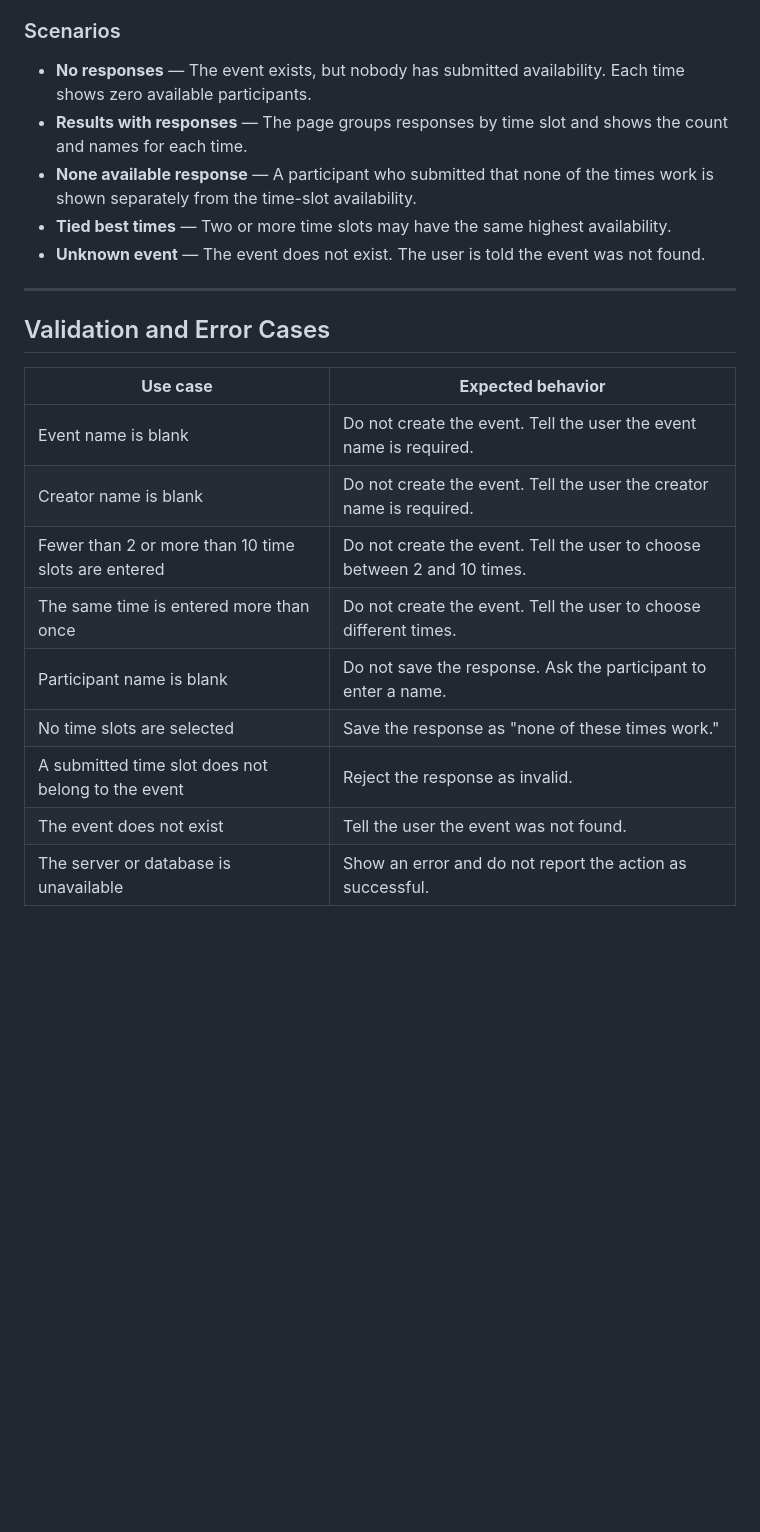
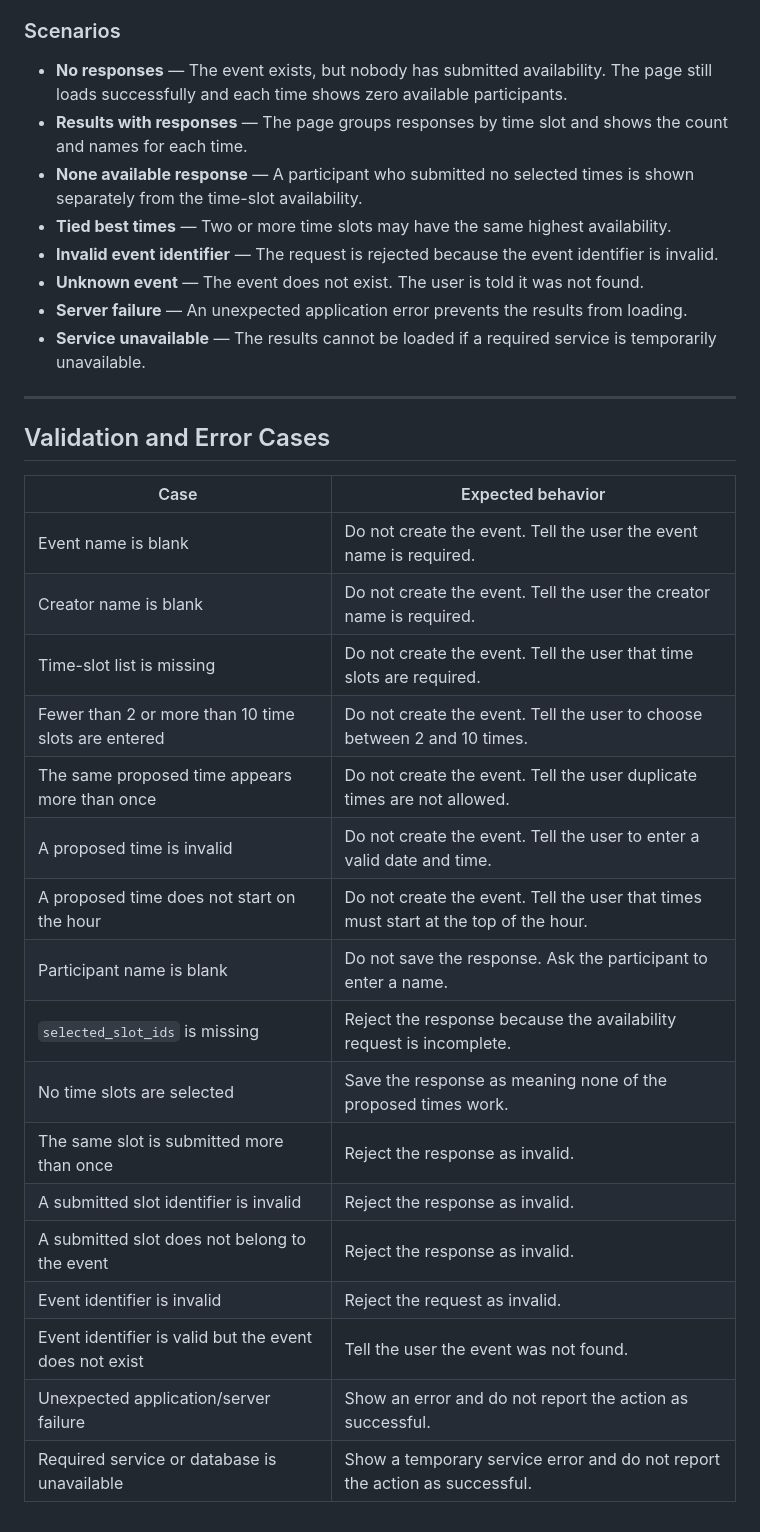
Before and after one commit to cs390f26/find-time-specs, a Markdown page: use-cases.md, the part around one of its changes. Drawn GitHub-style; blank space fills up the shorter version.

```diff
--- a/use-cases.md
+++ b/use-cases.md
@@ -123,24 +138,35 @@ If the event does not exist, the user is told it was not found.
 
 ### Scenarios
 
-- **No responses** — The event exists, but nobody has submitted availability. Each time shows zero available participants.
+- **No responses** — The event exists, but nobody has submitted availability. The page still loads successfully and each time shows zero available participants.
 - **Results with responses** — The page groups responses by time slot and shows the count and names for each time.
-- **None available response** — A participant who submitted that none of the times work is shown separately from the time-slot availability.
+- **None available response** — A participant who submitted no selected times is shown separately from the time-slot availability.
 - **Tied best times** — Two or more time slots may have the same highest availability.
-- **Unknown event** — The event does not exist. The user is told the event was not found.
+- **Invalid event identifier** — The request is rejected because the event identifier is invalid.
+- **Unknown event** — The event does not exist. The user is told it was not found.
+- **Server failure** — An unexpected application error prevents the results from loading.
+- **Service unavailable** — The results cannot be loaded if a required service is temporarily unavailable.
 
 ---
 
 ## Validation and Error Cases
 
-| **Use case** | **Expected behavior** |
+| Case | Expected behavior |
 | --- | --- |
 | Event name is blank | Do not create the event. Tell the user the event name is required. |
 | Creator name is blank | Do not create the event. Tell the user the creator name is required. |
+| Time-slot list is missing | Do not create the event. Tell the user that time slots are required. |
 | Fewer than 2 or more than 10 time slots are entered | Do not create the event. Tell the user to choose between 2 and 10 times. |
-| The same time is entered more than once | Do not create the event. Tell the user to choose different times. |
+| The same proposed time appears more than once | Do not create the event. Tell the user duplicate times are not allowed. |
+| A proposed time is invalid | Do not create the event. Tell the user to enter a valid date and time. |
+| A proposed time does not start on the hour | Do not create the event. Tell the user that times must start at the top of the hour. |
 | Participant name is blank | Do not save the response. Ask the participant to enter a name. |
-| No time slots are selected | Save the response as "none of these times work." |
-| A submitted time slot does not belong to the event | Reject the response as invalid. |
-| The event does not exist | Tell the user the event was not found. |
-| The server or database is unavailable | Show an error and do not report the action as successful. |
+| `selected_slot_ids` is missing | Reject the response because the availability request is incomplete. |
+| No time slots are selected | Save the response as meaning none of the proposed times work. |
+| The same slot is submitted more than once | Reject the response as invalid. |
+| A submitted slot identifier is invalid | Reject the response as invalid. |
+| A submitted slot does not belong to the event | Reject the response as invalid. |
+| Event identifier is invalid | Reject the request as invalid. |
+| Event identifier is valid but the event does not exist | Tell the user the event was not found. |
+| Unexpected application/server failure | Show an error and do not report the action as successful. |
+| Required service or database is unavailable | Show a temporary service error and do not report the action as successful. |
```
Also changed, not shown: other parts of use-cases.md (+57 -42 lines).
